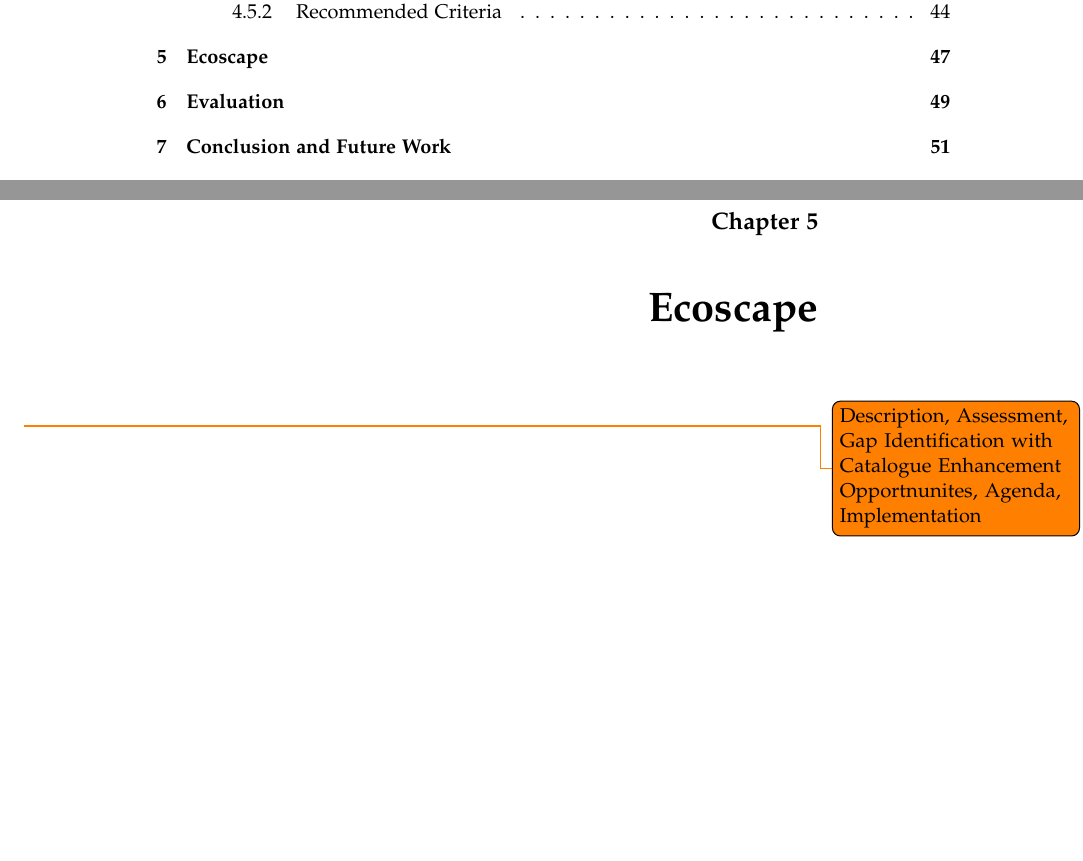
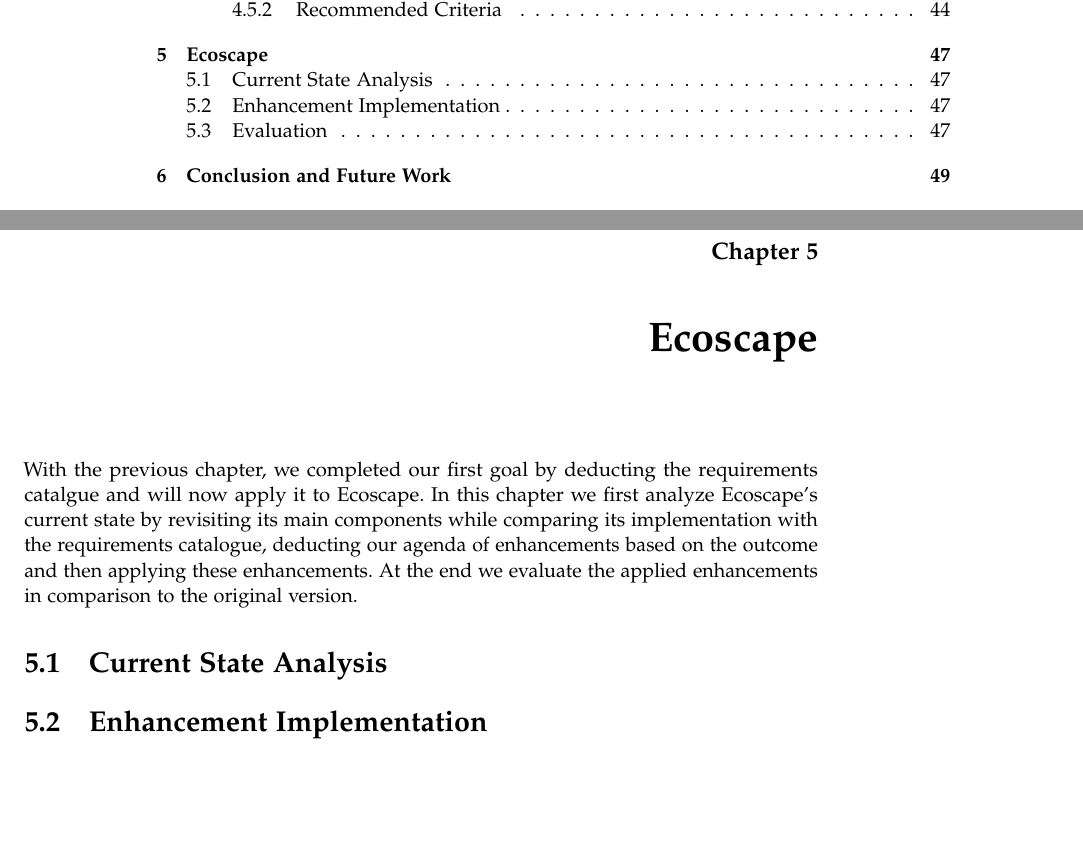
Before and after one commit to Niatsuna/master-thesis, a LaTeX thesis (writing/thesis/main.tex, which reads writing/thesis/chapter/05_ecoscape.tex): two parts of pages 8 and 55 of 65 before the commit and two parts of pages 8 and 55 of 63 after it, joined at a grey line, cut so that both start at the same text, the shorter picture padded with empty space. Compiled offline with pdfLaTeX; a missing font is replaced by an installed copy or a similar font; a LaTeX package or settings file that is missing is left out.

Commit message:
Add introduction to ecoscape chapter and merge evaluation into same chapter

```diff
--- a/writing/thesis/chapter/05_ecoscape.tex
+++ b/writing/thesis/chapter/05_ecoscape.tex
@@ -1,2 +1,12 @@
 \chapter{Ecoscape}
-\todo{Description, Assessment, Gap Identification with Catalogue Enhancement Opportnunites, Agenda, Implementation}
+With the previous chapter, we completed our first goal by deducting the requirements catalgue and will now apply it to Ecoscape.
+In this chapter we first analyze Ecoscape's current state by revisiting its main components while comparing its implementation with the requirements catalogue,
+deducting our agenda of enhancements based on the outcome and then applying these enhancements.
+At the end we evaluate the applied enhancements in comparison to the original version.
+
+\section{Current State Analysis}
+
+\section{Enhancement Implementation}
+
+\section{Evaluation}
+\todo{Methodology, Description, Result}
```
Also changed, not shown: writing/thesis/chapter/06_evaluation.tex (deleted, +0 -2 lines), writing/thesis/main.tex (+1 -2 lines), writing/thesis/chapter/06_conclusion.tex (renamed from writing/thesis/chapter/07_conclusion.tex).
